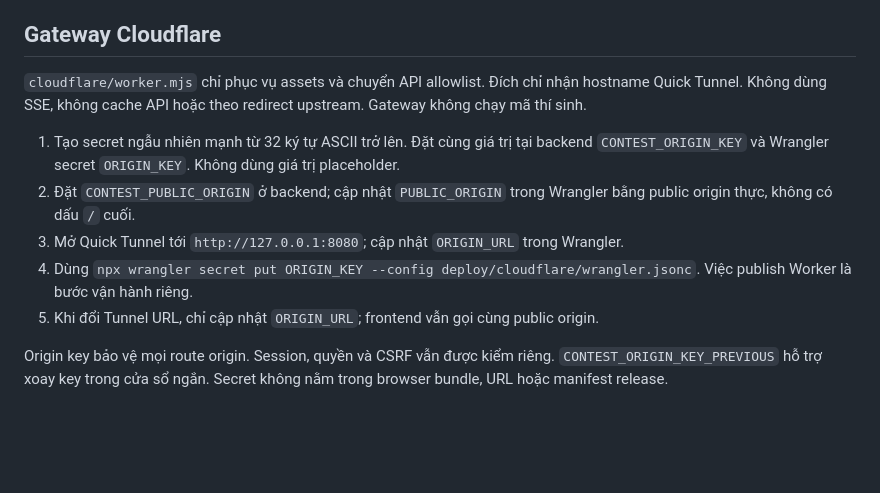
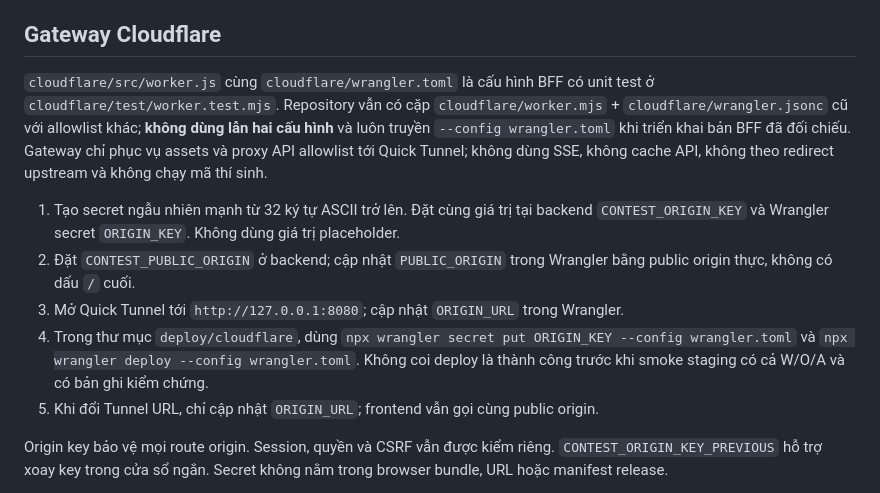
Before and after one commit to KidouNguyen25/how-i-organize-a-contest, a Markdown page: deploy/README.md, the part around the change. Drawn GitHub-style; blank space fills up the shorter version.

Commit message:
docs(deploy): pin acceptance to tested Cloudflare BFF config (#7 #8)

```diff
--- a/deploy/README.md
+++ b/deploy/README.md
@@ -59,12 +59,12 @@ SIGTERM/Ctrl+C ngừng nhận việc và chờ writer kết thúc trước khi n
 
 ## Gateway Cloudflare
 
-`cloudflare/worker.mjs` chỉ phục vụ assets và chuyển API allowlist. Đích chỉ nhận hostname Quick Tunnel. Không dùng SSE, không cache API hoặc theo redirect upstream. Gateway không chạy mã thí sinh.
+`cloudflare/src/worker.js` cùng `cloudflare/wrangler.toml` là cấu hình BFF có unit test ở `cloudflare/test/worker.test.mjs`. Repository vẫn có cặp `cloudflare/worker.mjs` + `cloudflare/wrangler.jsonc` cũ với allowlist khác; **không dùng lẫn hai cấu hình** và luôn truyền `--config wrangler.toml` khi triển khai bản BFF đã đối chiếu. Gateway chỉ phục vụ assets và proxy API allowlist tới Quick Tunnel; không dùng SSE, không cache API, không theo redirect upstream và không chạy mã thí sinh.
 
 1. Tạo secret ngẫu nhiên mạnh từ 32 ký tự ASCII trở lên. Đặt cùng giá trị tại backend `CONTEST_ORIGIN_KEY` và Wrangler secret `ORIGIN_KEY`. Không dùng giá trị placeholder.
 2. Đặt `CONTEST_PUBLIC_ORIGIN` ở backend; cập nhật `PUBLIC_ORIGIN` trong Wrangler bằng public origin thực, không có dấu `/` cuối.
 3. Mở Quick Tunnel tới `http://127.0.0.1:8080`; cập nhật `ORIGIN_URL` trong Wrangler.
-4. Dùng `npx wrangler secret put ORIGIN_KEY --config deploy/cloudflare/wrangler.jsonc`. Việc publish Worker là bước vận hành riêng.
+4. Trong thư mục `deploy/cloudflare`, dùng `npx wrangler secret put ORIGIN_KEY --config wrangler.toml` và `npx wrangler deploy --config wrangler.toml`. Không coi deploy là thành công trước khi smoke staging có cả W/O/A và có bản ghi kiểm chứng.
 5. Khi đổi Tunnel URL, chỉ cập nhật `ORIGIN_URL`; frontend vẫn gọi cùng public origin.
 
 Origin key bảo vệ mọi route origin. Session, quyền và CSRF vẫn được kiểm riêng. `CONTEST_ORIGIN_KEY_PREVIOUS` hỗ trợ xoay key trong cửa sổ ngắn. Secret không nằm trong browser bundle, URL hoặc manifest release.
```
